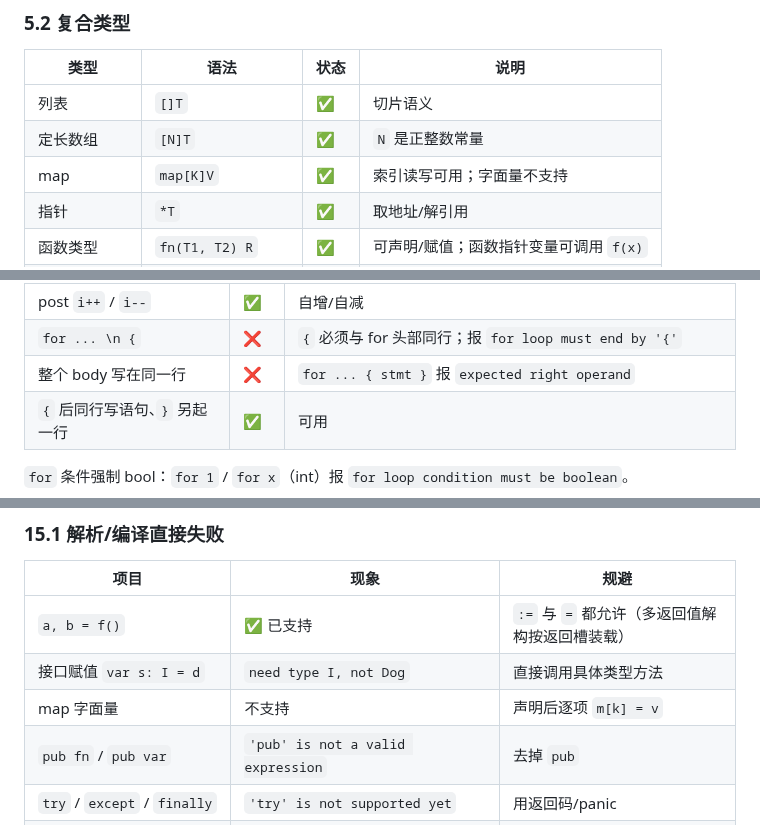
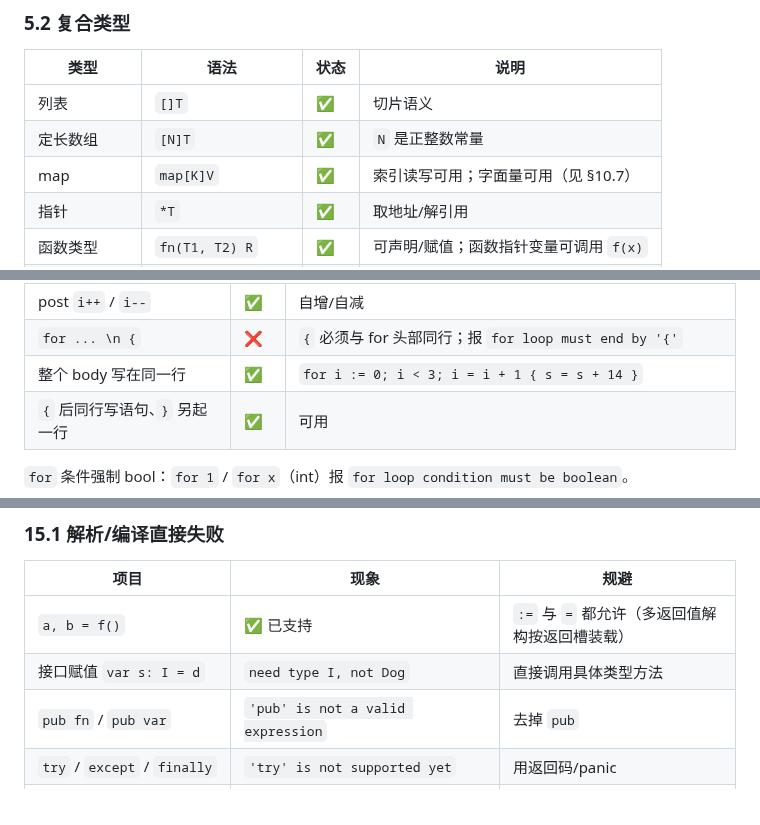
Before and after one commit to Cuteify/tiny, a Markdown page: docs/LANGUAGE.md, 3 parts joined by grey strips. GitHub-like rendering.

```diff
--- a/docs/LANGUAGE.md
+++ b/docs/LANGUAGE.md
@@ -525,7 +525,7 @@ q, r := divide(17, 5)
 |---|---|---|---|
 | 列表 | `[]T` | ✅ | 切片语义 |
 | 定长数组 | `[N]T` | ✅ | `N` 是正整数常量 |
-| map | `map[K]V` | ✅ | 索引读写可用；字面量不支持 |
+| map | `map[K]V` | ✅ | 索引读写可用；字面量可用（见 §10.7） |
 | 指针 | `*T` | ✅ | 取地址/解引用 |
 | 函数类型 | `fn(T1, T2) R` | ✅ | 可声明/赋值；函数指针变量可调用 `f(x)` |
 | 嵌套列表类型 | `[][]T` | ⚠️ | 类型可声明；字面量报 `unexpected '['` |
@@ -976,7 +981,7 @@ for i := 0; i < 3; i++ {
 | post `i += 1` | ✅ | 复合赋值 |
 | post `i++` / `i--` | ✅ | 自增/自减 |
 | `for ... \n {` | ❌ | `{` 必须与 for 头部同行；报 `for loop must end by '{'` |
-| 整个 body 写在同一行 | ❌ | `for ... { stmt }` 报 `expected right operand` |
+| 整个 body 写在同一行 | ✅ | `for i := 0; i < 3; i = i + 1 { s = s + 14 }` |
 | `{` 后同行写语句、`}` 另起一行 | ✅ | 可用 |
 
 `for` 条件强制 bool：`for 1` / `for x`（int）报 `for loop condition must be boolean`。
@@ -1634,7 +1659,6 @@ import (
 |---|---|---|
 | `a, b = f()` | ✅ 已支持 | `:=` 与 `=` 都允许（多返回值解构按返回槽装载） |
 | 接口赋值 `var s: I = d` | `need type I, not Dog` | 直接调用具体类型方法 |
-| map 字面量 | 不支持 | 声明后逐项 `m[k] = v` |
 | `pub fn` / `pub var` | `'pub' is not a valid expression` | 去掉 `pub` |
 | `try` / `except` / `finally` | `'try' is not supported yet` | 用返回码/panic |
 | `import` 在函数内 | `import is only allowed at top level` | 提到文件顶层 |
```
Also changed, not shown: other parts of docs/LANGUAGE.md (+42 -12 lines), PROJECT.md (+4 -0 lines).
